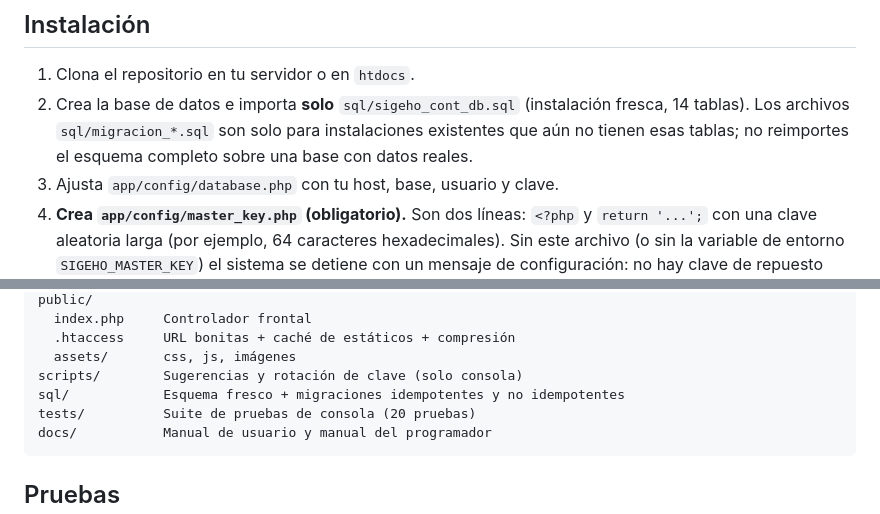
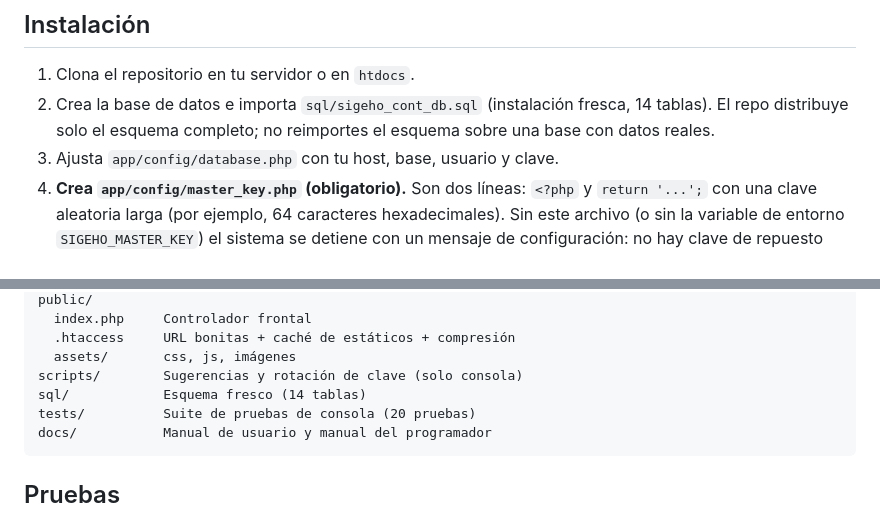
Before and after one commit to JEPL18/sigeho_cont, a Markdown page: README.md, 2 parts joined by grey strips. Rendered like a GitHub page.

Commit message:
Limpieza sql/ en GitHub: solo esquema fresco

````diff
--- a/README.md
+++ b/README.md
@@ -66,11 +66,10 @@ con controlador frontal (`public/index.php`).
 ## Instalación
 
 1. Clona el repositorio en tu servidor o en `htdocs`.
-2. Crea la base de datos e importa **solo**
-   `sql/sigeho_cont_db.sql` (instalación fresca, 14 tablas). Los
-   archivos `sql/migracion_*.sql` son solo para instalaciones
-   existentes que aún no tienen esas tablas; no reimportes el esquema
-   completo sobre una base con datos reales.
+2. Crea la base de datos e importa
+   `sql/sigeho_cont_db.sql` (instalación fresca, 14 tablas). El repo
+   distribuye solo el esquema completo; no reimportes el esquema
+   sobre una base con datos reales.
 3. Ajusta `app/config/database.php` con tu host, base, usuario y
    clave.
 4. **Crea `app/config/master_key.php` (obligatorio).** Son dos
@@ -137,7 +136,7 @@ public/
   .htaccess     URL bonitas + caché de estáticos + compresión
   assets/       css, js, imágenes
 scripts/        Sugerencias y rotación de clave (solo consola)
-sql/            Esquema fresco + migraciones idempotentes y no idempotentes
+sql/            Esquema fresco (14 tablas)
 tests/          Suite de pruebas de consola (20 pruebas)
 docs/           Manual de usuario y manual del programador
 ```
````
Also changed, not shown: docs/manual-del-programador.md (+7 -6 lines).
